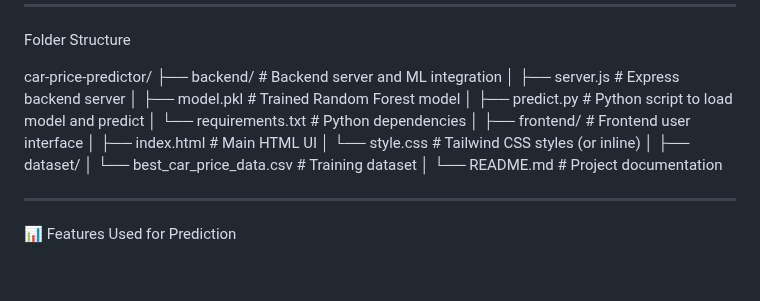
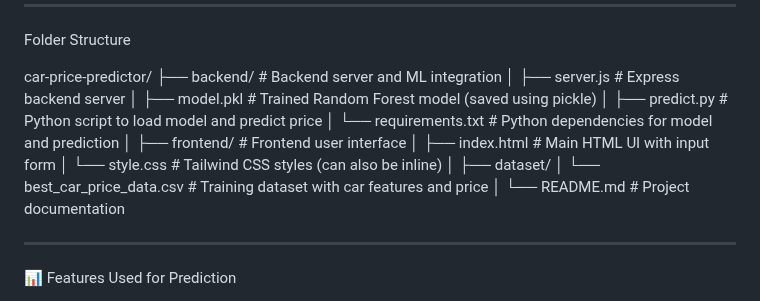
Before and after one commit to Latisha-29/car-price-predictor, a Markdown page: README.md, the part around the change. GitHub-like rendering; blank space fills up the shorter version.

```diff
--- a/README.md
+++ b/README.md
@@ -19,16 +19,16 @@ Folder Structure
 car-price-predictor/
 ├── backend/ # Backend server and ML integration
 │ ├── server.js # Express backend server
-│ ├── model.pkl # Trained Random Forest model
-│ ├── predict.py # Python script to load model and predict
-│ └── requirements.txt # Python dependencies
+│ ├── model.pkl # Trained Random Forest model (saved using pickle)
+│ ├── predict.py # Python script to load model and predict price
+│ └── requirements.txt # Python dependencies for model and prediction
 │
 ├── frontend/ # Frontend user interface
-│ ├── index.html # Main HTML UI
-│ └── style.css # Tailwind CSS styles (or inline)
+│ ├── index.html # Main HTML UI with input form
+│ └── style.css # Tailwind CSS styles (can also be inline)
 │
 ├── dataset/
-│ └── best_car_price_data.csv # Training dataset
+│ └── best_car_price_data.csv # Training dataset with car features and price
 │
 └── README.md # Project documentation
 
```
